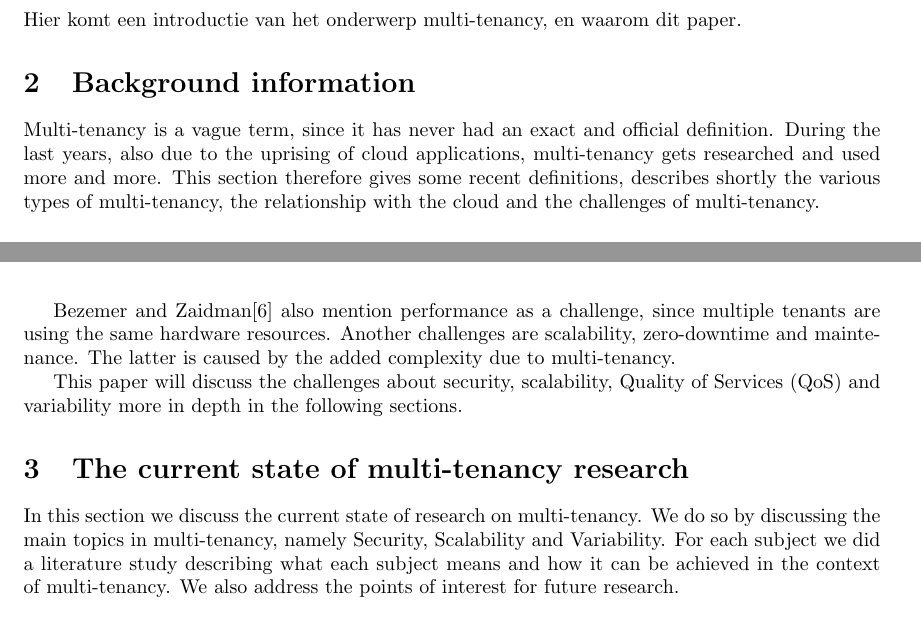
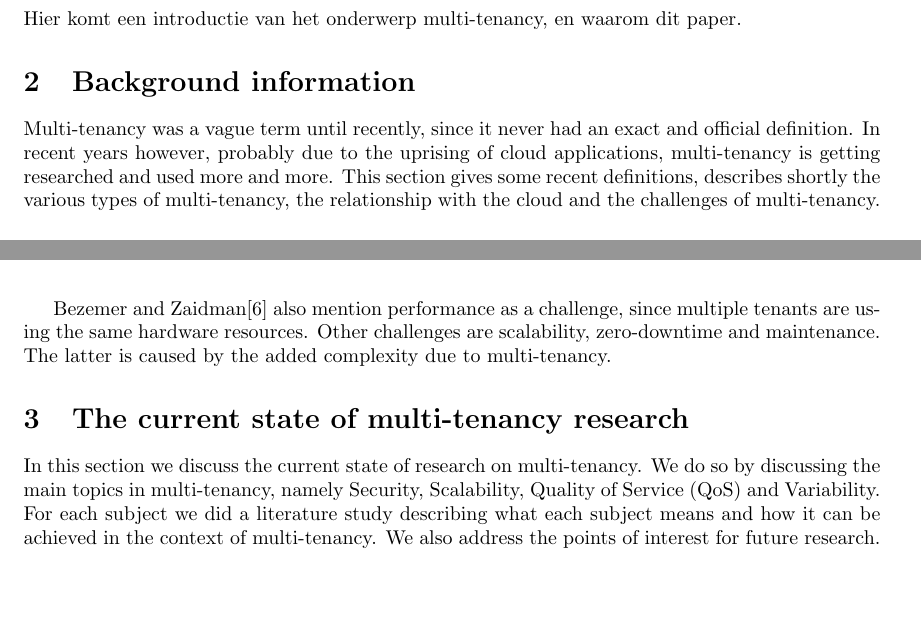
Before and after one commit to hermanbanken/TI3700, a LaTeX paper (paper.tex, which reads background.tex): two parts of pages 1 and 3 of 18, joined at a grey line, cut so that both start at the same text, the shorter picture padded with empty space. Compiled offline with pdfLaTeX.

Commit message:
Rewritten some texts to fit to the flow of the paper

```diff
--- a/background.tex
+++ b/background.tex
@@ -1,4 +1,4 @@
-Multi-tenancy is a vague term, since it has never had an exact and official definition. During the last years, also due to the uprising of cloud applications, multi-tenancy gets researched and used more and more. This section therefore gives some recent definitions, describes shortly the various types of multi-tenancy, the relationship with the cloud and the challenges of multi-tenancy.
+Multi-tenancy was a vague term until recently, since it never had an exact and official definition. In recent years however, probably due to the uprising of cloud applications, multi-tenancy is getting researched and used more and more. This section gives some recent definitions, describes shortly the various types of multi-tenancy, the relationship with the cloud and the challenges of multi-tenancy.
 
 \subsection{Definitions}
 
@@ -46,4 +46,2 @@ Another challenge is the charging model. The costs of developing multi-tenancy c
 
-Bezemer and Zaidman\cite{bezemer2010multi} also mention performance as a challenge, since multiple tenants are using the same hardware resources. Another challenges are scalability, zero-downtime and maintenance. The latter is caused by the added complexity due to multi-tenancy.
-
-This paper will discuss the challenges about security, scalability, Quality of Services (QoS) and variability more in depth in the following sections.
+Bezemer and Zaidman\cite{bezemer2010multi} also mention performance as a challenge, since multiple tenants are using the same hardware resources. Other challenges are scalability, zero-downtime and maintenance. The latter is caused by the added complexity due to multi-tenancy.
--- a/paper.tex
+++ b/paper.tex
@@ -11,7 +11,7 @@
     Jasper Dijt\and
     Erwin van Eyk\and
     Rick Wieman}
-\date{}
+\date{\today}
 
 \pagestyle{fancy}
 \lhead{TI3700, Multi-Tenancy}
@@ -34,7 +34,7 @@ Hier komt een introductie van het onderwerp multi-tenancy, en waarom dit paper.
 \input{background}
 
 \section{The current state of multi-tenancy research}
-In this section we discuss the current state of research on multi-tenancy. We do so by discussing the main topics in multi-tenancy, namely Security, Scalability and Variability. For each subject we did a literature study describing what each subject means and how it can be achieved in the context of multi-tenancy. We also address the points of interest for future research.
+In this section we discuss the current state of research on multi-tenancy. We do so by discussing the main topics in multi-tenancy, namely Security, Scalability, Quality of Service (QoS) and Variability. For each subject we did a literature study describing what each subject means and how it can be achieved in the context of multi-tenancy. We also address the points of interest for future research.
 
 \subsection{Security}
 \input{security}
```
Also changed, not shown: background.tex (4 more changed lines).
